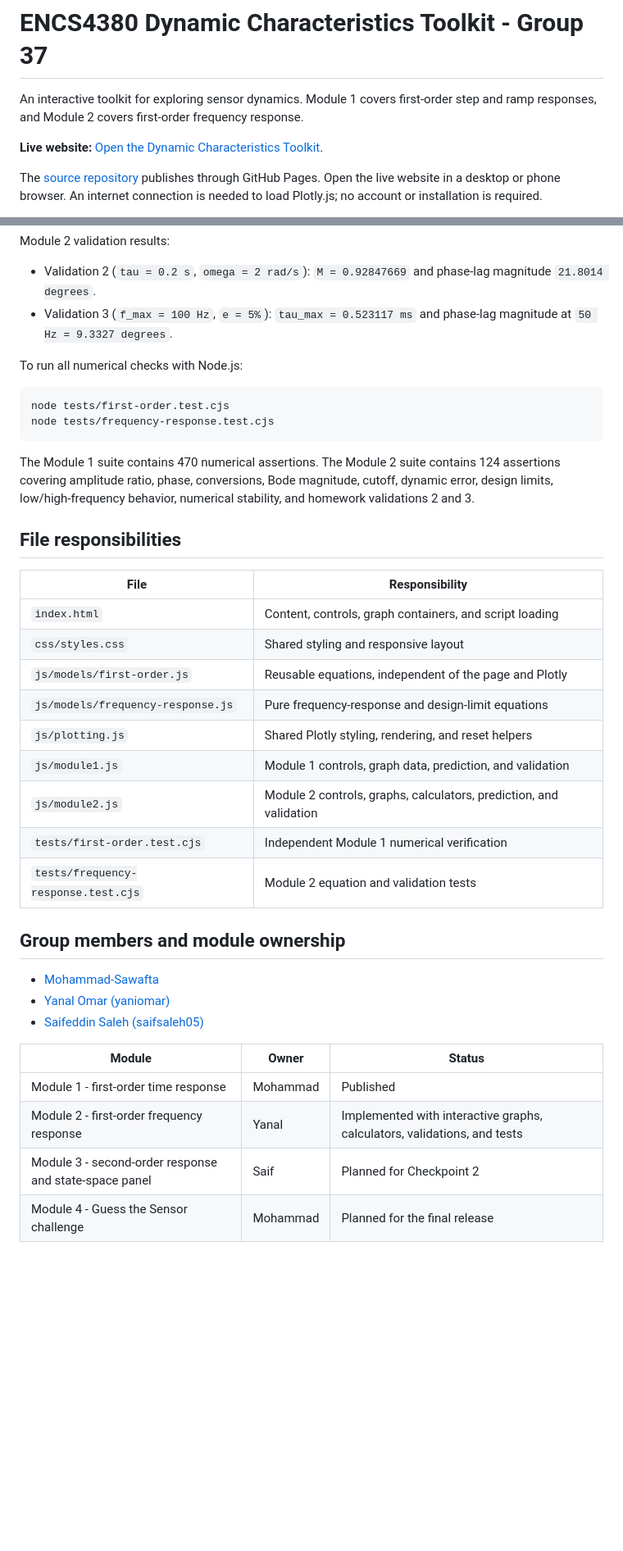
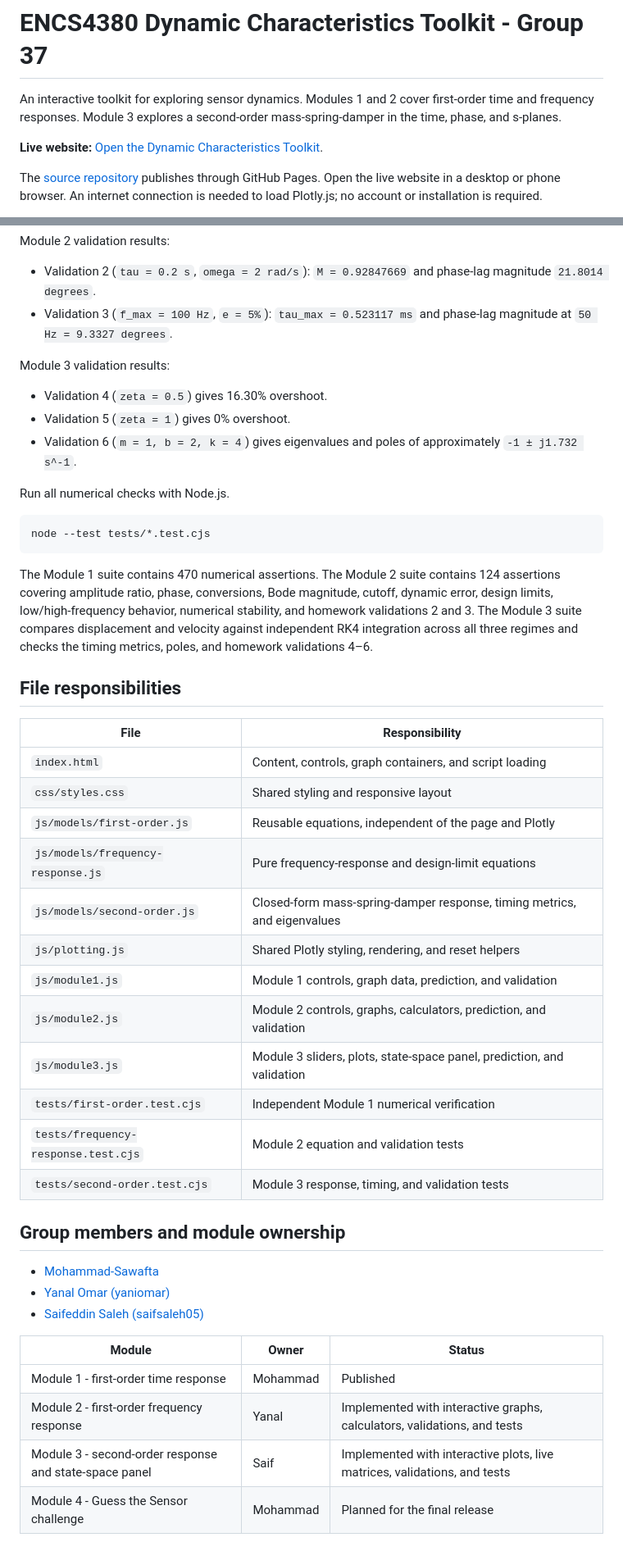
Before and after one commit to Mohammad-Sawafta/encs4380-dynamics-Group37, a Markdown page: README.md, 2 parts joined by grey strips. Shown at 82% size. Rendered like a GitHub page; blank space fills up the shorter version.

````diff
--- a/README.md
+++ b/README.md
@@ -1,6 +1,6 @@
 # ENCS4380 Dynamic Characteristics Toolkit - Group 37
 
-An interactive toolkit for exploring sensor dynamics. Module 1 covers first-order step and ramp responses, and Module 2 covers first-order frequency response.
+An interactive toolkit for exploring sensor dynamics. Modules 1 and 2 cover first-order time and frequency responses. Module 3 explores a second-order mass-spring-damper in the time, phase, and s-planes.
 
 **Live website:** [Open the Dynamic Characteristics Toolkit](https://mohammad-sawafta.github.io/encs4380-dynamics-Group37/).
 
@@ -74,14 +84,19 @@ Module 2 validation results:
 - Validation 2 (`tau = 0.2 s`, `omega = 2 rad/s`): `M = 0.92847669` and phase-lag magnitude `21.8014 degrees`.
 - Validation 3 (`f_max = 100 Hz`, `e = 5%`): `tau_max = 0.523117 ms` and phase-lag magnitude at `50 Hz = 9.3327 degrees`.
 
-To run all numerical checks with Node.js:
+Module 3 validation results:
+
+- Validation 4 (`zeta = 0.5`) gives 16.30% overshoot.
+- Validation 5 (`zeta = 1`) gives 0% overshoot.
+- Validation 6 (`m = 1, b = 2, k = 4`) gives eigenvalues and poles of approximately `-1 ± j1.732 s^-1`.
+
+Run all numerical checks with Node.js.
 
 ```sh
-node tests/first-order.test.cjs
-node tests/frequency-response.test.cjs
+node --test tests/*.test.cjs
 ```
 
-The Module 1 suite contains 470 numerical assertions. The Module 2 suite contains 124 assertions covering amplitude ratio, phase, conversions, Bode magnitude, cutoff, dynamic error, design limits, low/high-frequency behavior, numerical stability, and homework validations 2 and 3.
+The Module 1 suite contains 470 numerical assertions. The Module 2 suite contains 124 assertions covering amplitude ratio, phase, conversions, Bode magnitude, cutoff, dynamic error, design limits, low/high-frequency behavior, numerical stability, and homework validations 2 and 3. The Module 3 suite compares displacement and velocity against independent RK4 integration across all three regimes and checks the timing metrics, poles, and homework validations 4–6.
 
 ## File responsibilities
 
@@ -91,11 +106,14 @@ The Module 1 suite contains 470 numerical assertions. The Module 2 suite contain
 | `css/styles.css` | Shared styling and responsive layout |
 | `js/models/first-order.js` | Reusable equations, independent of the page and Plotly |
 | `js/models/frequency-response.js` | Pure frequency-response and design-limit equations |
+| `js/models/second-order.js` | Closed-form mass-spring-damper response, timing metrics, and eigenvalues |
 | `js/plotting.js` | Shared Plotly styling, rendering, and reset helpers |
 | `js/module1.js` | Module 1 controls, graph data, prediction, and validation |
 | `js/module2.js` | Module 2 controls, graphs, calculators, prediction, and validation |
+| `js/module3.js` | Module 3 sliders, plots, state-space panel, prediction, and validation |
 | `tests/first-order.test.cjs` | Independent Module 1 numerical verification |
 | `tests/frequency-response.test.cjs` | Module 2 equation and validation tests |
+| `tests/second-order.test.cjs` | Module 3 response, timing, and validation tests |
 
 ## Group members and module ownership
 
@@ -107,7 +125,7 @@ The Module 1 suite contains 470 numerical assertions. The Module 2 suite contain
 | --- | --- | --- |
 | Module 1 - first-order time response | Mohammad | Published |
 | Module 2 - first-order frequency response | Yanal | Implemented with interactive graphs, calculators, validations, and tests |
-| Module 3 - second-order response and state-space panel | Saif | Planned for Checkpoint 2 |
+| Module 3 - second-order response and state-space panel | Saif | Implemented with interactive plots, live matrices, validations, and tests |
 | Module 4 - Guess the Sensor challenge | Mohammad | Planned for the final release |
 
 ## Screenshots
````
Also changed, not shown: other parts of README.md (+17 -1 lines), docs/images/module3-state.png (added), docs/images/module3-step.png (added), 5 other files.
